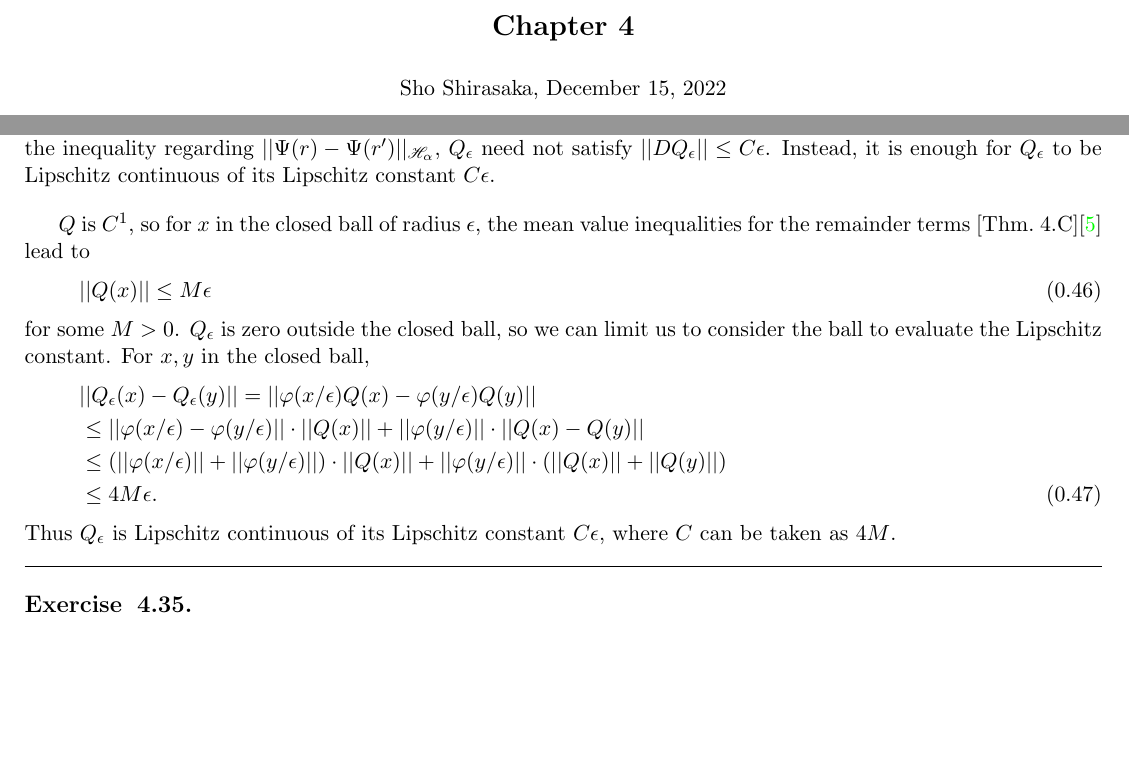
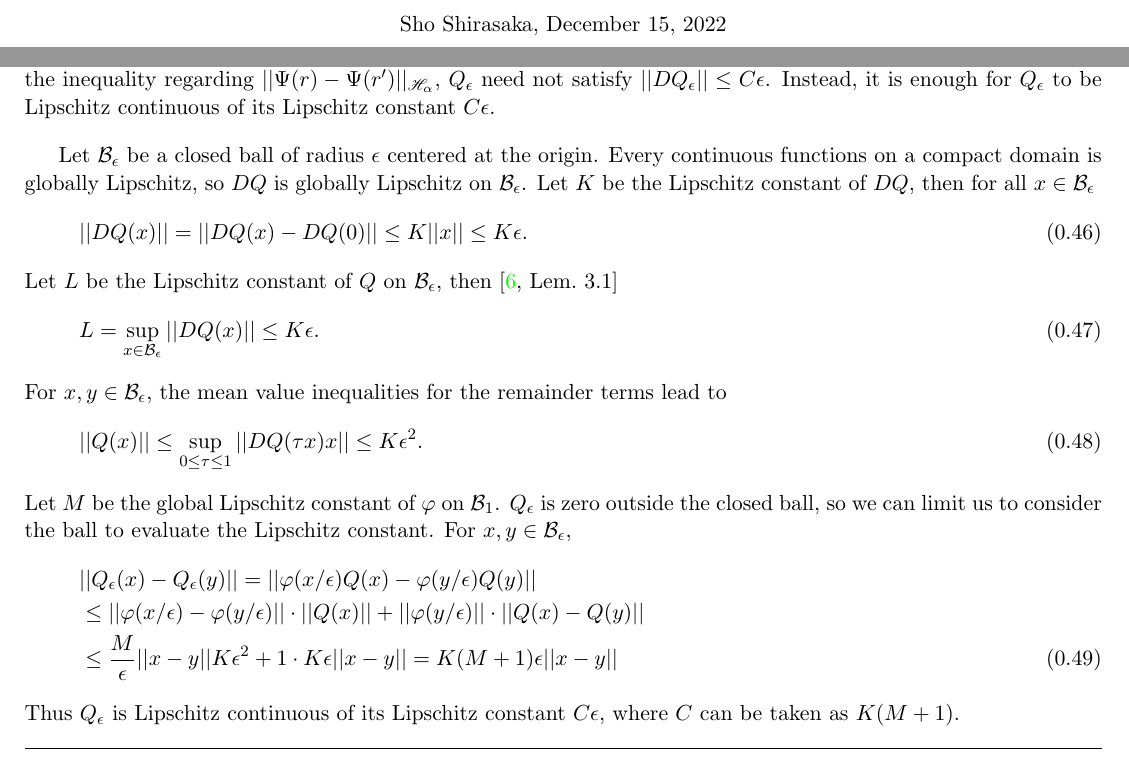
Before and after one commit to sho7014/reading_group_Collet_Eckmann, a LaTeX document (chap04/chap04.tex, which reads chap04/ex4_12-.tex): two parts of pages 1 and 6 of 6 before the commit and two parts of pages 1 and 6 of 7 after it, joined at a grey line, cut at the place of the change, the shorter picture padded with empty space. Compiled offline with pdfLaTeX.

Commit message:
modified:   chap04/ex4_12-.tex

```diff
--- a/chap04/ex4_12-.tex
+++ b/chap04/ex4_12-.tex
@@ -123,18 +123,25 @@ $R^{\rm u}(0,0)=0, R^{\rm s}(0,0)=0$ since $R \in \mathscr{H}_\alpha$. Hence
 The $C^2$ regularity is used to prove $||DQ_\epsilon||\le C\epsilon$. This inequality is used to bound $||\Psi(r)-\Psi(r')||_{\mathscr{H}_\alpha}$. To derive the inequality regarding $||\Psi(r)-\Psi(r')||_{\mathscr{H}_\alpha}$, $Q_\epsilon$ need not satisfy $||DQ_\epsilon||\le C\epsilon$. Instead, it is enough for $Q_\epsilon$ to be Lipschitz continuous of its Lipschitz constant $C\epsilon$.
 \vskip 1.0em
 
-$Q$ is $C^1$, so for $x$ in the closed ball of radius $\epsilon$, the mean value inequalities for the remainder terms~[Thm.~4.C]\cite{zeidler2012applied} lead to
+Let $\mathcal{B}_\epsilon$ be a closed ball of radius $\epsilon$ centered at the origin. Every continuous functions on a compact domain is globally Lipschitz, so $DQ$ is globally Lipschitz on $\mathcal{B}_\epsilon$. Let $K$ be the Lipschitz constant of $DQ$, then for all $x \in \mathcal{B}_\epsilon$
 \begin{equation}
-    ||Q(x)||\le M\epsilon
+    ||DQ(x)|| = ||DQ(x) - DQ(0)|| \le K||x|| \le K\epsilon.
 \end{equation}
-for some $M>0$. $Q_{\epsilon}$ is zero outside the closed ball, so we can limit us to consider the ball to evaluate the Lipschitz constant. For $x,y$ in the closed ball,
+Let $L$ be the Lipschitz constant of $Q$ on $\mathcal{B}_\epsilon$, then~\cite[Lem.~3.1]{pathak2018introduction}
+\begin{equation}
+    L = \sup_{x\in\mathcal{B}_\epsilon}||DQ(x)||\le K\epsilon.
+\end{equation}
+For $x, y \in \mathcal{B}_\epsilon$, the mean value inequalities for the remainder terms lead to
+\begin{align}
+    ||Q(x)||\le \sup_{0\le \tau \le 1}{||DQ(\tau x)x||}\le K\epsilon^2.
+\end{align}
+Let $M$ be the global Lipschitz constant of $\varphi$ on $\mathcal{B}_1$. $Q_{\epsilon}$ is zero outside the closed ball, so we can limit us to consider the ball to evaluate the Lipschitz constant. For $x,y \in \mathcal{B}_\epsilon$,
 \begin{align}
     &||Q_\epsilon(x)-Q_\epsilon(y)|| = ||\varphi(x/\epsilon)Q(x)-\varphi(y/\epsilon)Q(y)|| \nonumber \\
     &\le ||\varphi(x/\epsilon)-\varphi(y/\epsilon)||\cdot ||Q(x)|| + ||\varphi(y/\epsilon)||\cdot ||Q(x)-Q(y)|| \nonumber \\
-    & \le (||\varphi(x/\epsilon)|| + ||\varphi(y/\epsilon)||)\cdot ||Q(x)|| + ||\varphi(y/\epsilon)||\cdot (||Q(x)||+||Q(y)||) \nonumber \\
-    &\le 4M\epsilon.
+    & \le \frac{M}{\epsilon}||x-y||K\epsilon^2+1\cdot K\epsilon||x-y||=K(M+1)\epsilon||x-y||
 \end{align}
-Thus $Q_\epsilon$ is Lipschitz continuous of its Lipschitz constant $C\epsilon$, where $C$ can be taken as $4M$.
+Thus $Q_\epsilon$ is Lipschitz continuous of its Lipschitz constant $C\epsilon$, where $C$ can be taken as $K(M+1)$.
 \hruleskip
 
 \subsection{4.35.}
```
Also changed, not shown: chap04/chap04.bib (+7 -0 lines), chap04/chap04.pdf.
